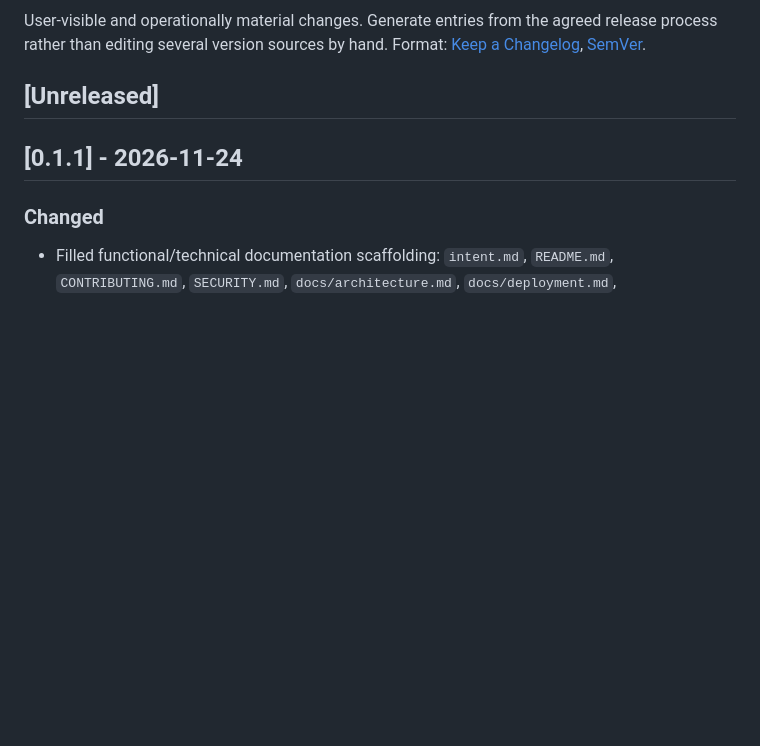
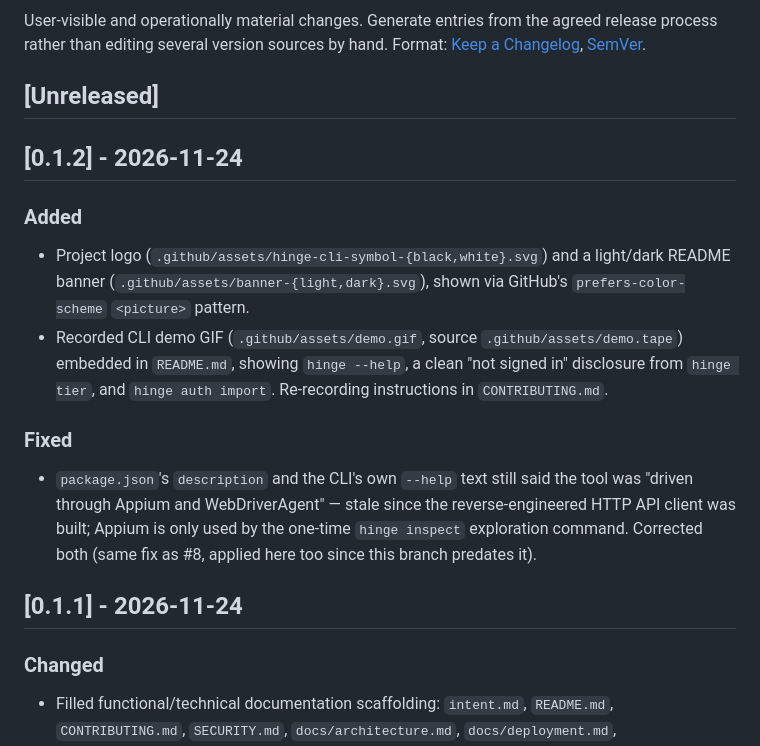
Before and after one commit to ifthenelse/hinge-cli, a Markdown page: CHANGELOG.md, the part around the change. Rendered like a GitHub page; blank space fills up the shorter version.

```diff
--- a/CHANGELOG.md
+++ b/CHANGELOG.md
@@ -4,6 +4,20 @@ User-visible and operationally material changes. Generate entries from the agree
 rather than editing several version sources by hand. Format: [Keep a Changelog](https://keepachangelog.com), [SemVer](https://semver.org).
 
 ## [Unreleased]
+
+## [0.1.2] - 2026-11-24
+### Added
+- Project logo (`.github/assets/hinge-cli-symbol-{black,white}.svg`) and a light/dark README banner
+  (`.github/assets/banner-{light,dark}.svg`), shown via GitHub's `prefers-color-scheme` `<picture>`
+  pattern.
+- Recorded CLI demo GIF (`.github/assets/demo.gif`, source `.github/assets/demo.tape`) embedded in
+  `README.md`, showing `hinge --help`, a clean "not signed in" disclosure from `hinge tier`, and
+  `hinge auth import`. Re-recording instructions in `CONTRIBUTING.md`.
+### Fixed
+- `package.json`'s `description` and the CLI's own `--help` text still said the tool was "driven
+  through Appium and WebDriverAgent" — stale since the reverse-engineered HTTP API client was built;
+  Appium is only used by the one-time `hinge inspect` exploration command. Corrected both (same fix
+  as #8, applied here too since this branch predates it).
 
 ## [0.1.1] - 2026-11-24
 ### Changed
```
Also changed, not shown: CONTRIBUTING.md (+6 -0 lines), README.md (+6 -1 lines), .github/assets/demo.gif (added), 8 other files.
